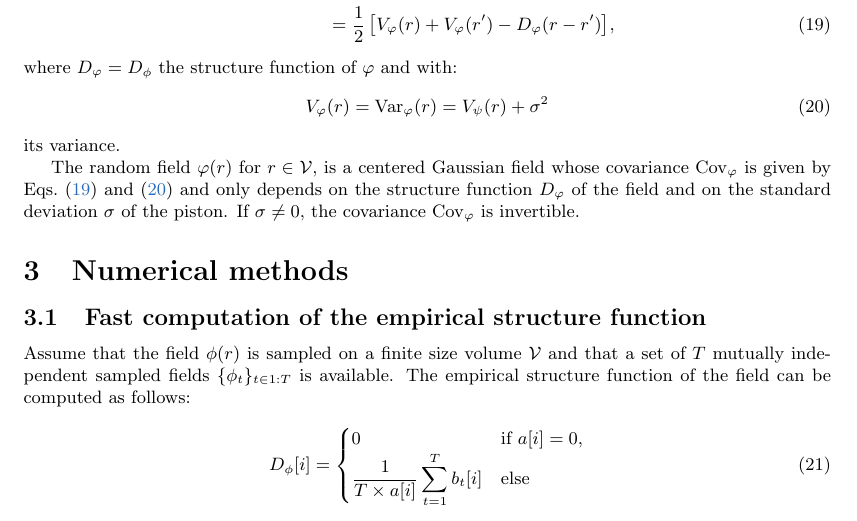
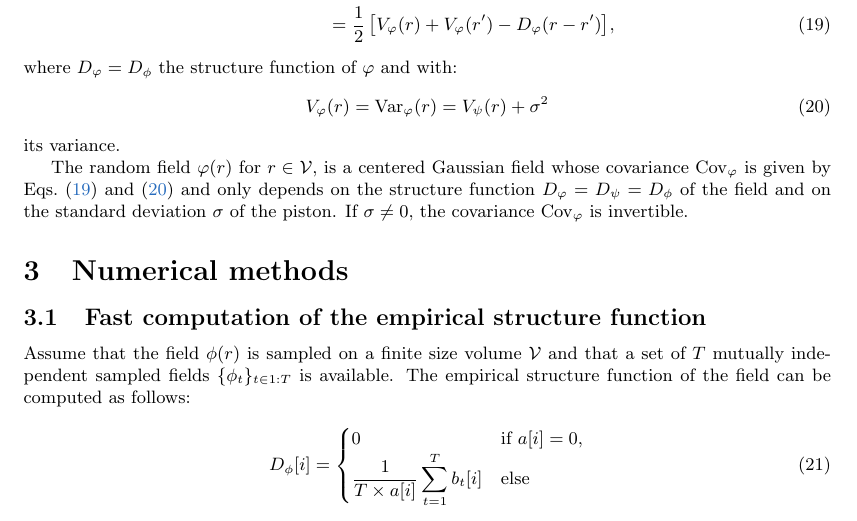
Before and after one commit to emmt/RandFieldStructFuncs.jl, a LaTeX document (notes/structure-functions.tex): part of page 3 of 5, cut so that both start at the same text. Compiled offline with pdfLaTeX.

Commit message:
Update doc.

```diff
--- a/notes/structure-functions.tex
+++ b/notes/structure-functions.tex
@@ -253,11 +253,11 @@ where $D_{\varphi} = D_{\phi}$ the structure function of $\varphi$ and with:
 \end{equation}
 its variance.
 
-The random field $\varphi(r)$ for $r \in \mathcal{V}$, is a centered Gaussian
-field whose covariance $\Cov_{\varphi}$ is given by Eqs.~\eqref{eq:Cov-varphi}
-and \eqref{eq:Var-varphi} and only depends on the structure function
-$D_{\varphi}$ of the field and on the standard deviation $\sigma$ of the
-piston. If $\sigma \not= 0$, the covariance $\Cov_{\varphi}$ is invertible.
+The random field $\varphi(r)$ for $r \in \mathcal{V}$, is a centered Gaussian field whose
+covariance $\Cov_{\varphi}$ is given by Eqs.~\eqref{eq:Cov-varphi} and
+\eqref{eq:Var-varphi} and only depends on the structure function
+$D_{\varphi} = D_{\psi} = D_{\phi}$ of the field and on the standard deviation $\sigma$ of
+the piston. If $\sigma \not= 0$, the covariance $\Cov_{\varphi}$ is invertible.
 
 
 \section{Numerical methods}
```
Also changed, not shown: README.md, notes/structure-functions.tex (6 more changed lines).
